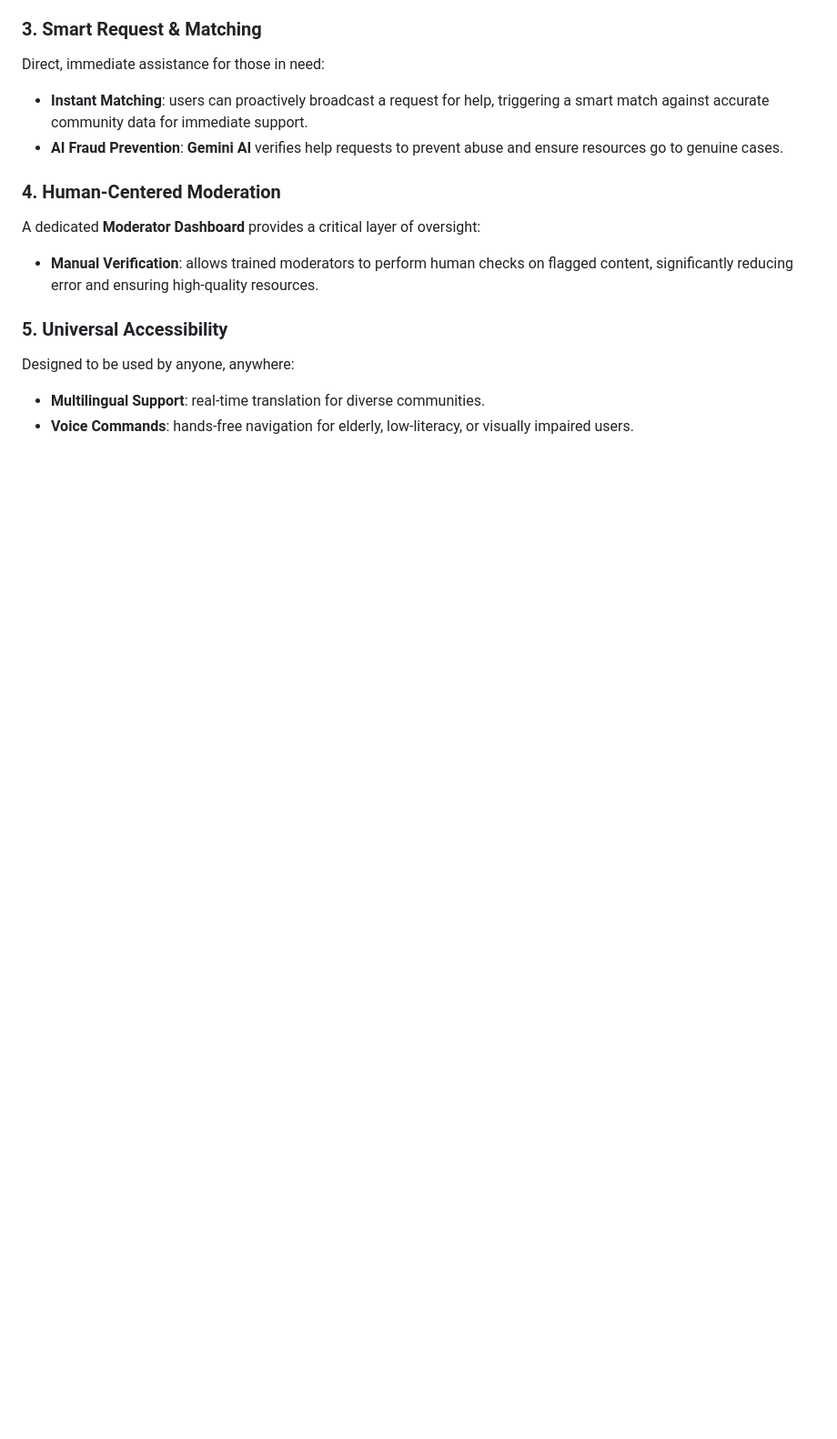
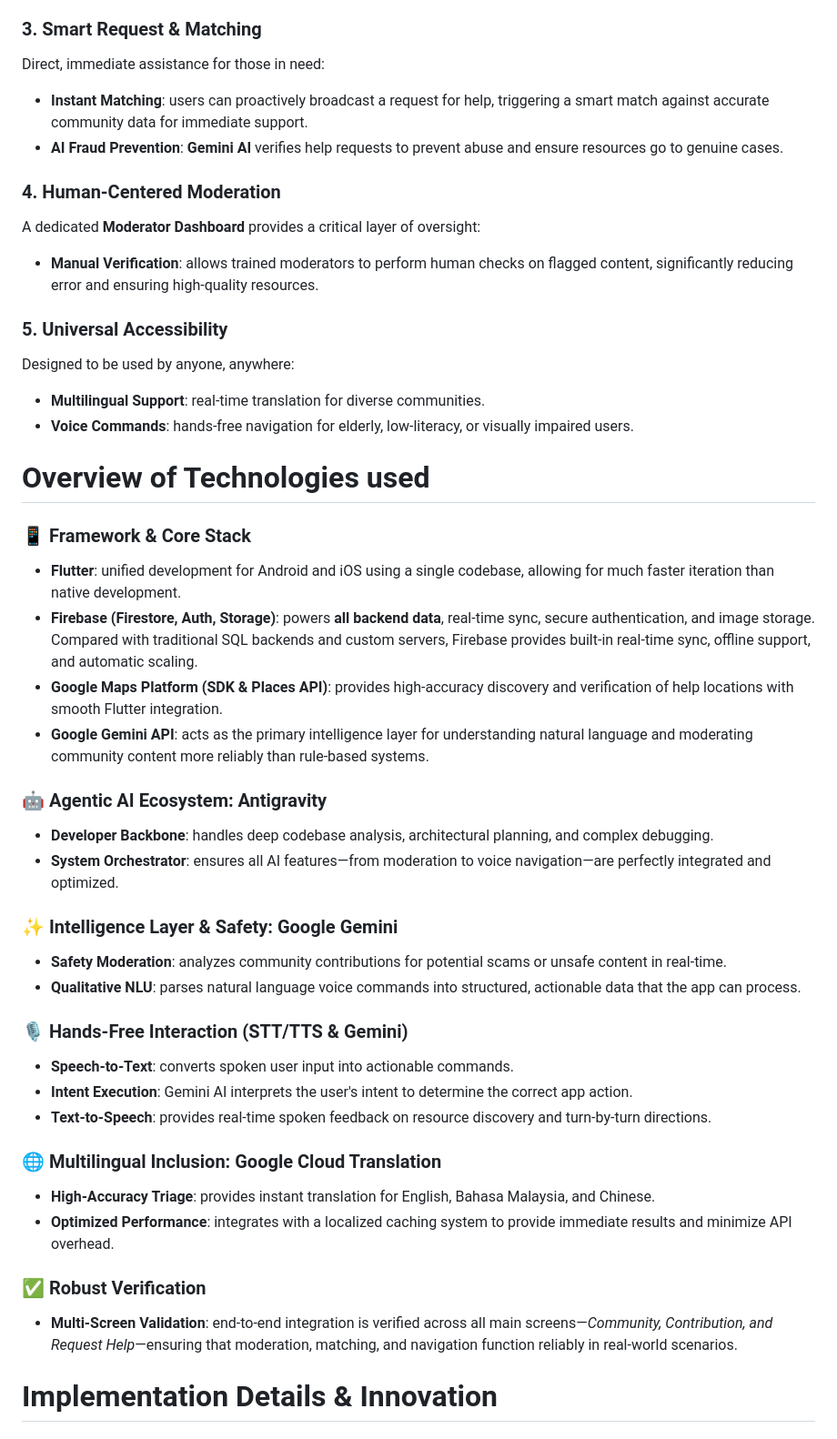
Before and after one commit to celineWan1210/resources-finder, a Markdown page: README.md, the part around one of its changes. Shown at 91% size. Rendered like a GitHub page; blank space fills up the shorter version.

```diff
--- a/README.md
+++ b/README.md
@@ -58,3 +58,34 @@ A dedicated **Moderator Dashboard** provides a critical layer of oversight:
 Designed to be used by anyone, anywhere:
 - **Multilingual Support**: real-time translation for diverse communities.
 - **Voice Commands**: hands-free navigation for elderly, low-literacy, or visually impaired users.
+
+# Overview of Technologies used
+
+### **📱 Framework & Core Stack**
+- **Flutter**: unified development for Android and iOS using a single codebase, allowing for much faster iteration than native development.
+- **Firebase (Firestore, Auth, Storage)**: powers **all backend data**, real-time sync, secure authentication, and image storage. Compared with traditional SQL backends and custom servers, Firebase provides built-in real-time sync, offline support, and automatic scaling.
+- **Google Maps Platform (SDK & Places API)**: provides high-accuracy discovery and verification of help locations with smooth Flutter integration.
+- **Google Gemini API**: acts as the primary intelligence layer for understanding natural language and moderating community content more reliably than rule-based systems.
+
+### **🤖 Agentic AI Ecosystem: Antigravity**
+- **Developer Backbone**: handles deep codebase analysis, architectural planning, and complex debugging.
+- **System Orchestrator**: ensures all AI features—from moderation to voice navigation—are perfectly integrated and optimized.
+
+### **✨ Intelligence Layer & Safety: Google Gemini**
+- **Safety Moderation**: analyzes community contributions for potential scams or unsafe content in real-time.
+- **Qualitative NLU**: parses natural language voice commands into structured, actionable data that the app can process.
+
+### **🎙️ Hands-Free Interaction (STT/TTS & Gemini)**
+- **Speech-to-Text**: converts spoken user input into actionable commands.
+- **Intent Execution**: Gemini AI interprets the user's intent to determine the correct app action.
+- **Text-to-Speech**: provides real-time spoken feedback on resource discovery and turn-by-turn directions.
+
+### **🌐 Multilingual Inclusion: Google Cloud Translation**
+- **High-Accuracy Triage**: provides instant translation for English, Bahasa Malaysia, and Chinese.
+- **Optimized Performance**: integrates with a localized caching system to provide immediate results and minimize API overhead.
+
+### **✅ Robust Verification**
+- **Multi-Screen Validation**: end-to-end integration is verified across all main screens—*Community, Contribution, and Request Help*—ensuring that moderation, matching, and navigation function reliably in real-world scenarios.
+
+# Implementation Details & Innovation
+
```
Also changed, not shown: other parts of README.md (+48 -0 lines).
